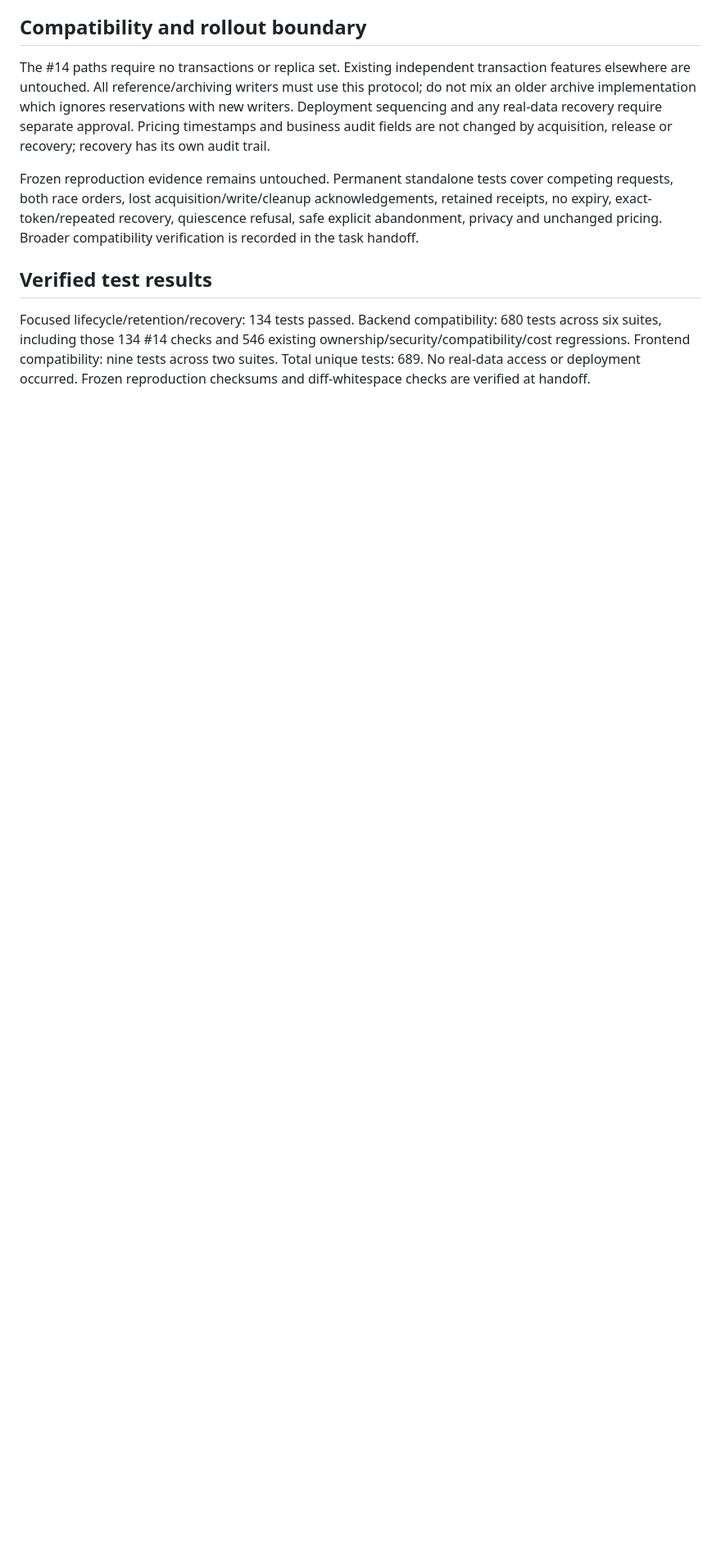
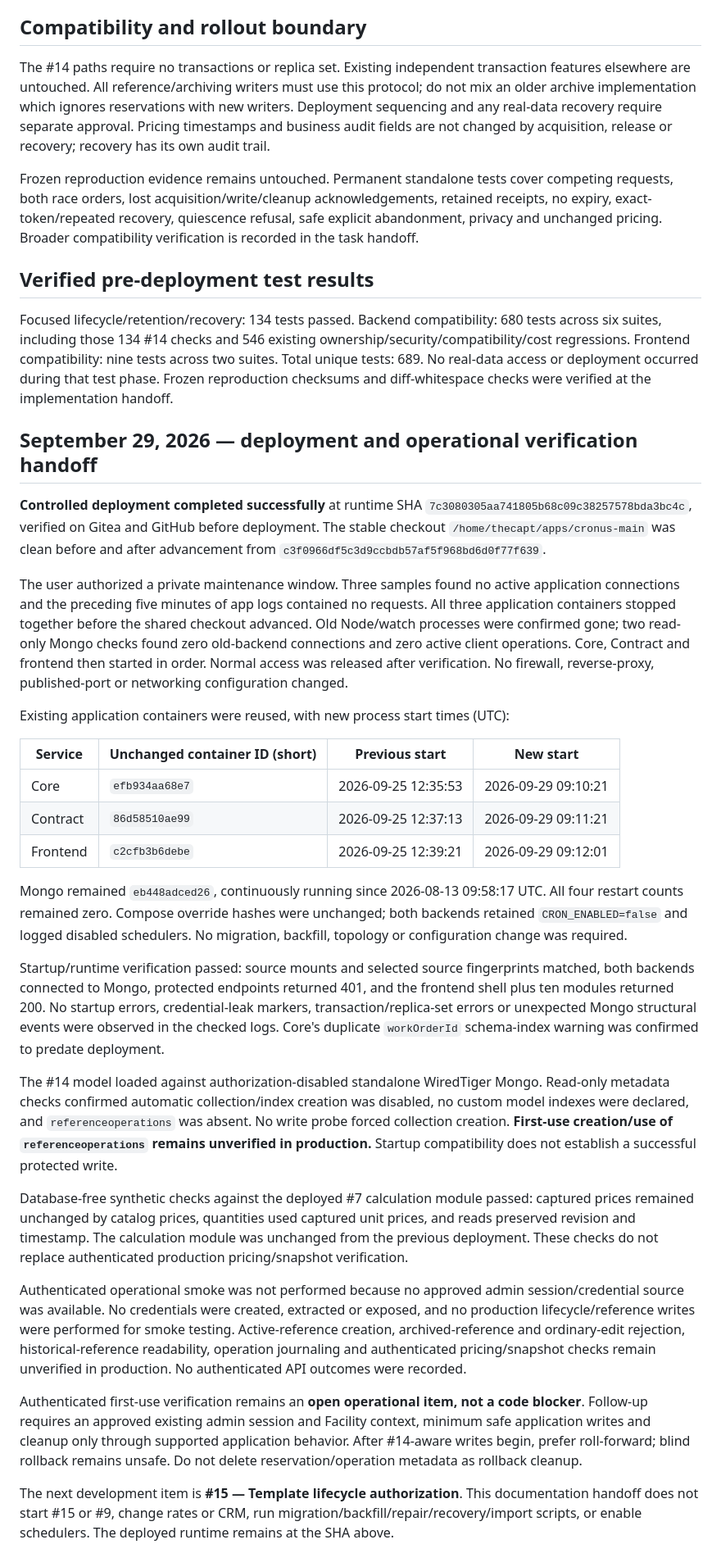
Before and after one commit to LiteRoc/Cronus, a Markdown page: docs/engineering-journal/2026-09-28-gitea-14-reference-reservations.md, the part around one of its changes. Shown at 82% size. GitHub-like rendering; blank space fills up the shorter version.

Commit message:
docs: record #14 deployment and open operational verification

```diff
--- a/docs/engineering-journal/2026-09-28-gitea-14-reference-reservations.md
+++ b/docs/engineering-journal/2026-09-28-gitea-14-reference-reservations.md
@@ -66,6 +68,34 @@ The #14 paths require no transactions or replica set. Existing independent trans
 
 Frozen reproduction evidence remains untouched. Permanent standalone tests cover competing requests, both race orders, lost acquisition/write/cleanup acknowledgements, retained receipts, no expiry, exact-token/repeated recovery, quiescence refusal, safe explicit abandonment, privacy and unchanged pricing. Broader compatibility verification is recorded in the task handoff.
 
-## Verified test results
+## Verified pre-deployment test results
 
-Focused lifecycle/retention/recovery: 134 tests passed. Backend compatibility: 680 tests across six suites, including those 134 #14 checks and 546 existing ownership/security/compatibility/cost regressions. Frontend compatibility: nine tests across two suites. Total unique tests: 689. No real-data access or deployment occurred. Frozen reproduction checksums and diff-whitespace checks are verified at handoff.
+Focused lifecycle/retention/recovery: 134 tests passed. Backend compatibility: 680 tests across six suites, including those 134 #14 checks and 546 existing ownership/security/compatibility/cost regressions. Frontend compatibility: nine tests across two suites. Total unique tests: 689. No real-data access or deployment occurred during that test phase. Frozen reproduction checksums and diff-whitespace checks were verified at the implementation handoff.
+
+## September 29, 2026 — deployment and operational verification handoff
+
+**Controlled deployment completed successfully** at runtime SHA `7c3080305aa741805b68c09c38257578bda3bc4c`, verified on Gitea and GitHub before deployment. The stable checkout `/home/thecapt/apps/cronus-main` was clean before and after advancement from `c3f0966df5c3d9ccbdb57af5f968bd6d0f77f639`.
+
+The user authorized a private maintenance window. Three samples found no active application connections and the preceding five minutes of app logs contained no requests. All three application containers stopped together before the shared checkout advanced. Old Node/watch processes were confirmed gone; two read-only Mongo checks found zero old-backend connections and zero active client operations. Core, Contract and frontend then started in order. Normal access was released after verification. No firewall, reverse-proxy, published-port or networking configuration changed.
+
+Existing application containers were reused, with new process start times (UTC):
+
+| Service | Unchanged container ID (short) | Previous start | New start |
+| --- | --- | --- | --- |
+| Core | `efb934aa68e7` | 2026-09-25 12:35:53 | 2026-09-29 09:10:21 |
+| Contract | `86d58510ae99` | 2026-09-25 12:37:13 | 2026-09-29 09:11:21 |
+| Frontend | `c2cfb3b6debe` | 2026-09-25 12:39:21 | 2026-09-29 09:12:01 |
+
+Mongo remained `eb448adced26`, continuously running since 2026-08-13 09:58:17 UTC. All four restart counts remained zero. Compose override hashes were unchanged; both backends retained `CRON_ENABLED=false` and logged disabled schedulers. No migration, backfill, topology or configuration change was required.
+
+Startup/runtime verification passed: source mounts and selected source fingerprints matched, both backends connected to Mongo, protected endpoints returned 401, and the frontend shell plus ten modules returned 200. No startup errors, credential-leak markers, transaction/replica-set errors or unexpected Mongo structural events were observed in the checked logs. Core's duplicate `workOrderId` schema-index warning was confirmed to predate deployment.
+
+The #14 model loaded against authorization-disabled standalone WiredTiger Mongo. Read-only metadata checks confirmed automatic collection/index creation was disabled, no custom model indexes were declared, and `referenceoperations` was absent. No write probe forced collection creation. **First-use creation/use of `referenceoperations` remains unverified in production.** Startup compatibility does not establish a successful protected write.
+
+Database-free synthetic checks against the deployed #7 calculation module passed: captured prices remained unchanged by catalog prices, quantities used captured unit prices, and reads preserved revision and timestamp. The calculation module was unchanged from the previous deployment. These checks do not replace authenticated production pricing/snapshot verification.
+
+Authenticated operational smoke was not performed because no approved admin session/credential source was available. No credentials were created, extracted or exposed, and no production lifecycle/reference writes were performed for smoke testing. Active-reference creation, archived-reference and ordinary-edit rejection, historical-reference readability, operation journaling and authenticated pricing/snapshot checks remain unverified in production. No authenticated API outcomes were recorded.
+
+Authenticated first-use verification remains an **open operational item, not a code blocker**. Follow-up requires an approved existing admin session and Facility context, minimum safe application writes and cleanup only through supported application behavior. After #14-aware writes begin, prefer roll-forward; blind rollback remains unsafe. Do not delete reservation/operation metadata as rollback cleanup.
+
+The next development item is **#15 — Template lifecycle authorization**. This documentation handoff does not start #15 or #9, change rates or CRM, run migration/backfill/repair/recovery/import scripts, or enable schedulers. The deployed runtime remains at the SHA above.
```
Also changed, not shown: other parts of docs/engineering-journal/2026-09-28-gitea-14-reference-reservations.md (+4 -2 lines), docs/ai-memory/Current Context.md (+16 -15 lines), docs/ai-memory/Open Threads.md (+8 -6 lines).
